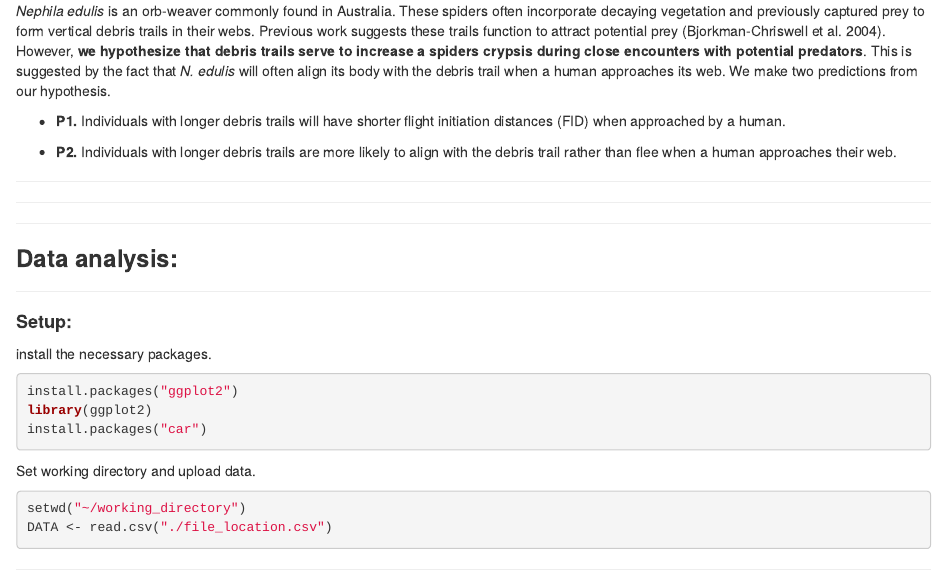
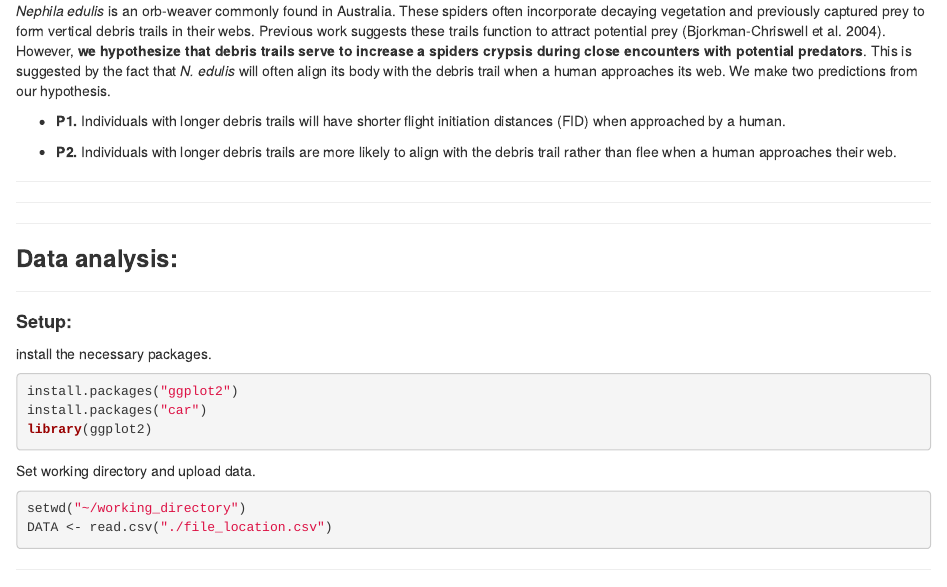
Before and after one commit to Jonesbc/Nephila_edulis, an R Markdown document (Nephila_edulis_markdown.Rmd): the page in a window 1100 px wide, from 250 px down. Rendered offline with R 4.5, knitr and Pandoc, with nearby package versions; some code elsewhere in the file could not run offline.

Commit message:
Nephila_edulis_markdown.Rmd

````diff
--- a/Nephila_edulis_markdown.Rmd
+++ b/Nephila_edulis_markdown.Rmd
@@ -26,8 +26,8 @@ output: html_document
 install the necessary packages.
 ```{r, eval = FALSE}
 install.packages("ggplot2")
+install.packages("car")
 library(ggplot2)
-install.packages("car")
 ```
 
 Set working directory and upload data.
````
